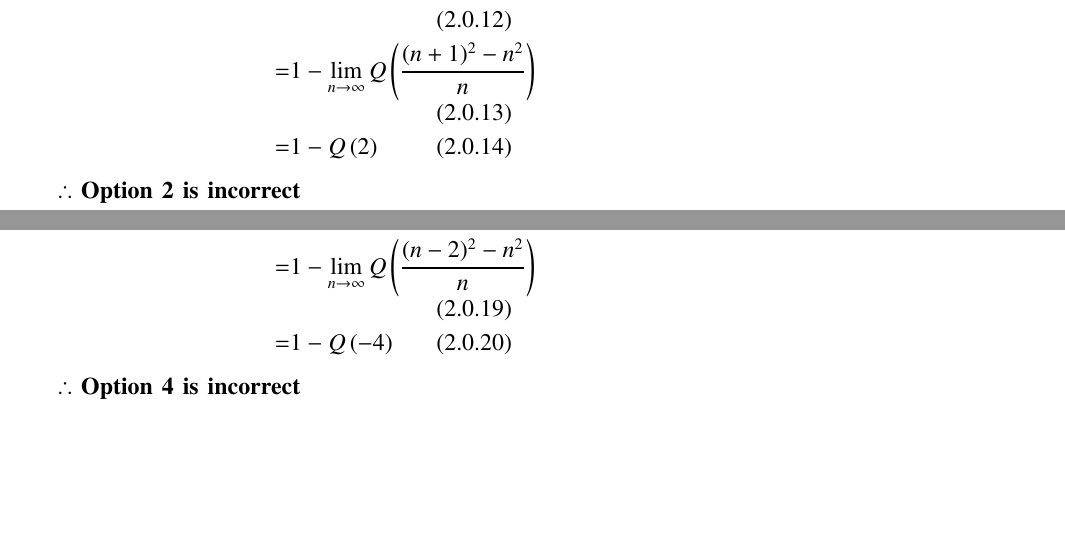
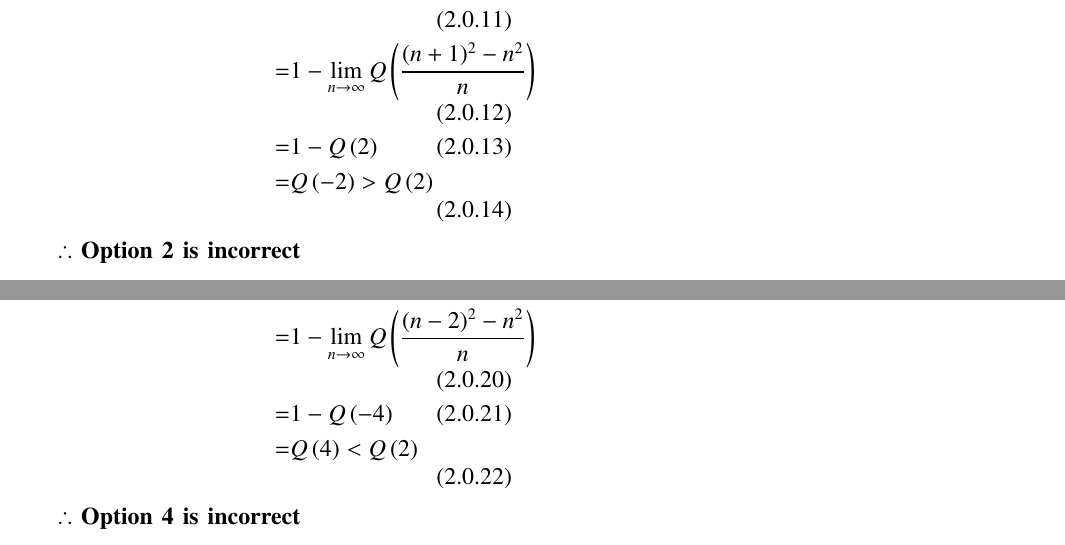
Before and after one commit to Ganesh-RB/AI1003prob_and_randomvariables, a LaTeX problem sheet (Assignment5/Assignment5.tex): two parts of page 2 of 2, joined at a grey line, cut at the place of the change, the shorter picture padded with empty space. Compiled offline with pdfLaTeX.

Commit message:
Update Assignment5.tex
improved solution

```diff
--- a/Assignment5/Assignment5.tex
+++ b/Assignment5/Assignment5.tex
@@ -208,10 +209,12 @@ $\mathbf{\therefore}$ \textbf{Option 1 is correct}
     \lim \limits_{n \to \infty}  \pr{X_n \leqslant (n+1)^2} =&1-\lim \limits_{n \to \infty}  \pr{X_n > (n+1)^2}
     \\=&1- \lim \limits_{n \to \infty}Q \brak{\frac{(n+1)^2-n^2}{n}}
     \\=&1- Q \brak{2}
+    \\ =& Q\brak{-2} > Q\brak{2}
+    % \\ \lim \limits_{n \to \infty}  \pr{X_n \leqslant (n+1)^2} >&
 \end{align}
 
 $\mathbf{\therefore}$ \textbf{Option 2 is incorrect}
-\vspace{4pt}
+\vspace{0.4cm}
 \item $\lim \limits_{n \to \infty} $ \pr{X_n < (n-1)^2}
 \begin{align}
     \lim \limits_{n \to \infty}  \pr{X_n < (n-1)^2} =& 1-\lim \limits_{n \to \infty}  \pr{X_n \geq (n-1)^2}
@@ -225,6 +229,7 @@ $\mathbf{\therefore}$ \textbf{Option 3 is also correct}
     \lim \limits_{n \to \infty}  \pr{X_n < (n-2)^2} =& 1-\lim \limits_{n \to \infty}  \pr{X_n \geq (n-2)^2}
     \\=&1-\lim \limits_{n \to \infty}Q \brak{\frac{(n-2)^2-n^2}{n}}
     \\=&1- Q \brak{-4}
+    \\=& Q\brak{4} < Q \brak{2}
 \end{align}
 $\mathbf{\therefore}$ \textbf{Option 4 is incorrect}
 \end{enumerate}
```
Also changed, not shown: Assignment5/Assignment5.tex (4 more changed lines).
